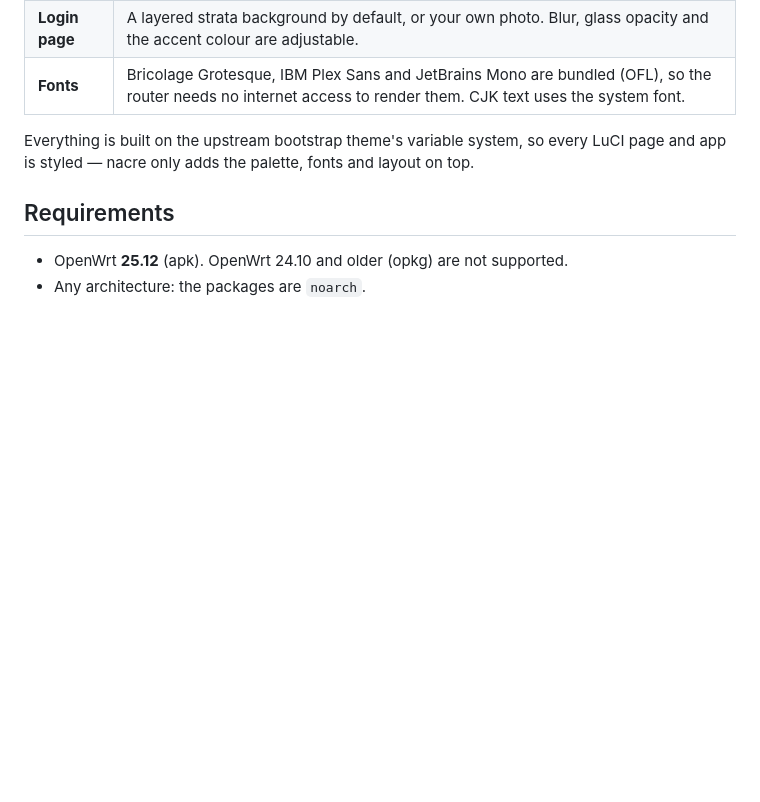
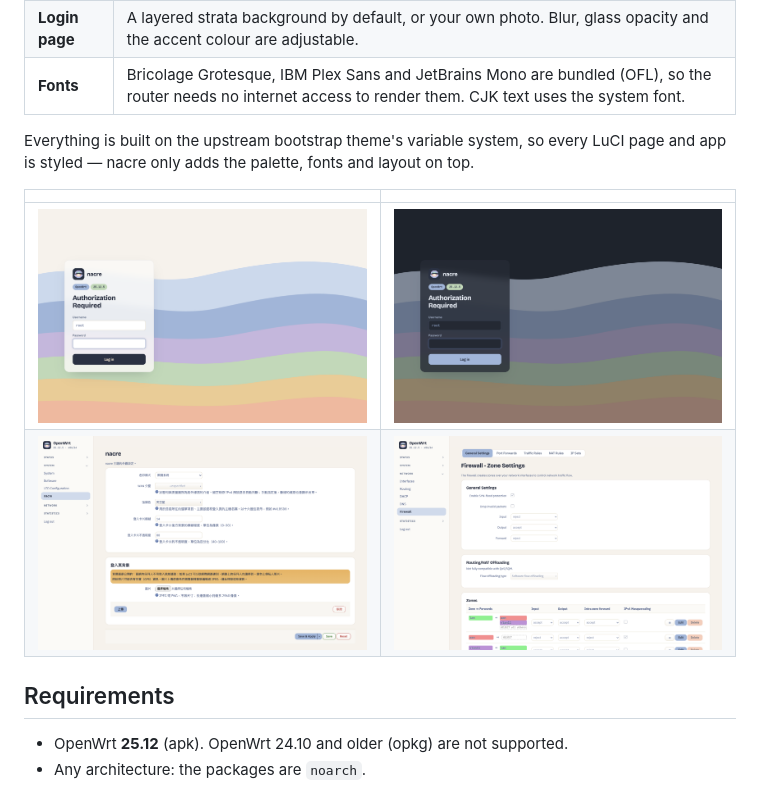
Before and after one commit to Nanako0129/nacre, a Markdown page: README.md, the part around one of its changes. Drawn GitHub-style; pictures changed too: assets/screenshots/firewall.png (added), assets/screenshots/login-dark.png (added), assets/screenshots/login-light.png (added); blank space fills up the shorter version.

```diff
--- a/README.md
+++ b/README.md
@@ -17,6 +20,11 @@
 | **Fonts** | Bricolage Grotesque, IBM Plex Sans and JetBrains Mono are bundled (OFL), so the router needs no internet access to render them. CJK text uses the system font. |
 
 Everything is built on the upstream bootstrap theme's variable system, so every LuCI page and app is styled — nacre only adds the palette, fonts and layout on top.
+
+| | |
+|---|---|
+| ![Login page, light](assets/screenshots/login-light.png) | ![Login page, dark](assets/screenshots/login-dark.png) |
+| ![nacre settings](assets/screenshots/settings.png) | ![Firewall zones](assets/screenshots/firewall.png) |
 
 ## Requirements
 
```
Also changed, not shown: other parts of README.md (+4 -1 lines), README.zh-TW.md (+9 -1 lines), assets/screenshots/overview-dark.png (added), assets/screenshots/overview-light.png (added), 1 other file.
